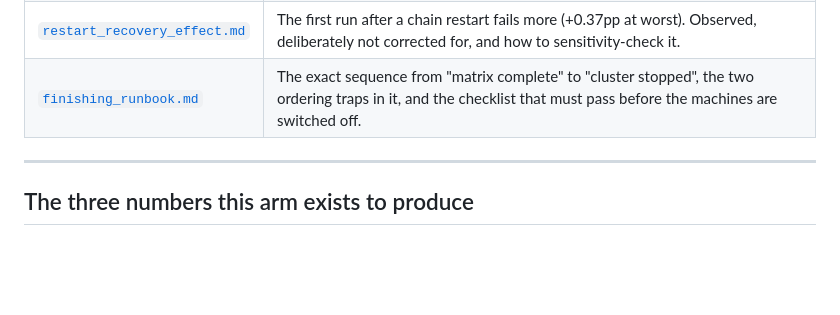
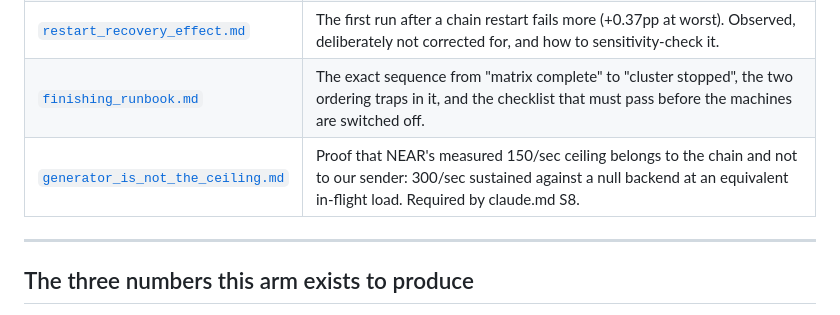
Before and after one commit to OnGodCR/Remittance-Research-Benchmarking, a Markdown page: docs/near_methodology/README.md, the part around the change. Drawn GitHub-style; blank space fills up the shorter version.

```diff
--- a/docs/near_methodology/README.md
+++ b/docs/near_methodology/README.md
@@ -10,6 +10,7 @@ Reference material for writing up the NEAR (sharding) arm. Each file states what
 | [`adversarial_arm.md`](adversarial_arm.md) | The node-failure arm: the three asymmetries against Polygon, the four-hour expulsion cost with its evidence, how hostile the injection is against mainnet, and the claims it does and does not support. |
 | [`restart_recovery_effect.md`](restart_recovery_effect.md) | The first run after a chain restart fails more (+0.37pp at worst). Observed, deliberately not corrected for, and how to sensitivity-check it. |
 | [`finishing_runbook.md`](finishing_runbook.md) | The exact sequence from "matrix complete" to "cluster stopped", the two ordering traps in it, and the checklist that must pass before the machines are switched off. |
+| [`generator_is_not_the_ceiling.md`](generator_is_not_the_ceiling.md) | Proof that NEAR's measured 150/sec ceiling belongs to the chain and not to our sender: 300/sec sustained against a null backend at an equivalent in-flight load. Required by claude.md S8. |
 
 ---
 
```
Also changed, not shown: docs/near_methodology/generator_is_not_the_ceiling.md (added, +114 -0 lines).
